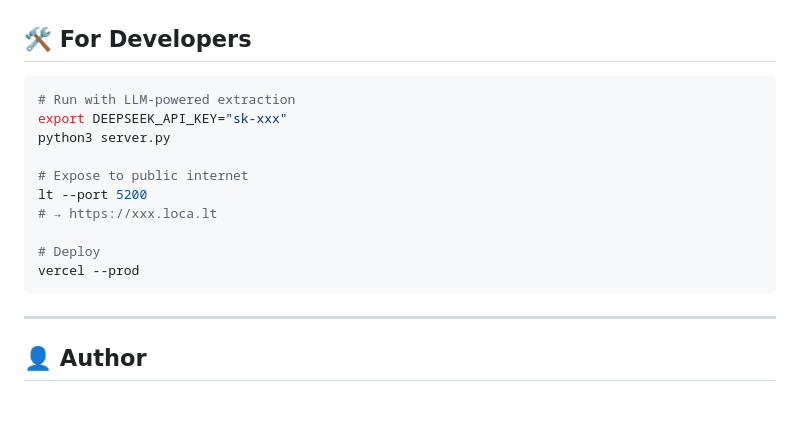
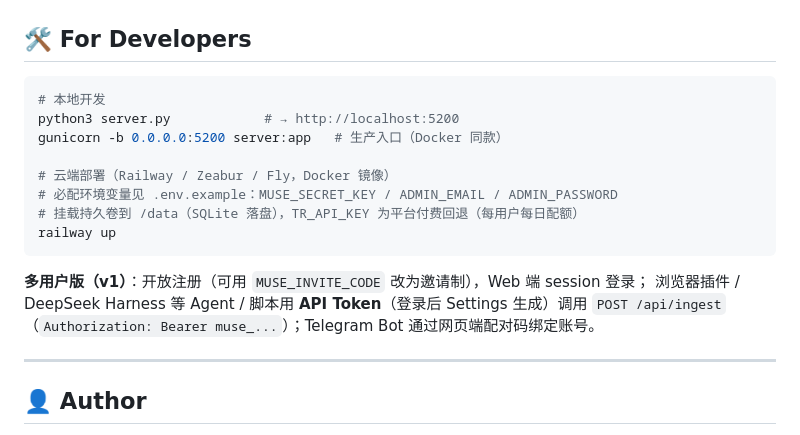
Before and after one commit to KevPH2026/muse-catch, a Markdown page: README.md, the part around the change. Rendered like a GitHub page; blank space fills up the shorter version.

Commit message:
docs(readme): v1 cloud deployment (Railway/Docker), multi-user auth & API token guide

````diff
--- a/README.md
+++ b/README.md
@@ -234,17 +234,19 @@ The demo comes pre-seeded with 10 inspirations, a full DNA profile, OPC Market p
 ## 🛠️ For Developers
 
 ```bash
-# Run with LLM-powered extraction
-export DEEPSEEK_API_KEY="sk-xxx"
-python3 server.py
+# 本地开发
+python3 server.py            # → http://localhost:5200
+gunicorn -b 0.0.0.0:5200 server:app   # 生产入口（Docker 同款）
 
-# Expose to public internet
-lt --port 5200
-# → https://xxx.loca.lt
+# 云端部署（Railway / Zeabur / Fly，Docker 镜像）
+# 必配环境变量见 .env.example：MUSE_SECRET_KEY / ADMIN_EMAIL / ADMIN_PASSWORD
+# 挂载持久卷到 /data（SQLite 落盘），TR_API_KEY 为平台付费回退（每用户每日配额）
+railway up
+```
 
-# Deploy
-vercel --prod
-```
+**多用户版（v1）**：开放注册（可用 `MUSE_INVITE_CODE` 改为邀请制），Web 端 session 登录；
+浏览器插件 / DeepSeek Harness 等 Agent / 脚本用 **API Token**（登录后 Settings 生成）调用
+`POST /api/ingest`（`Authorization: Bearer muse_...`）；Telegram Bot 通过网页端配对码绑定账号。
 
 ---
 
````
